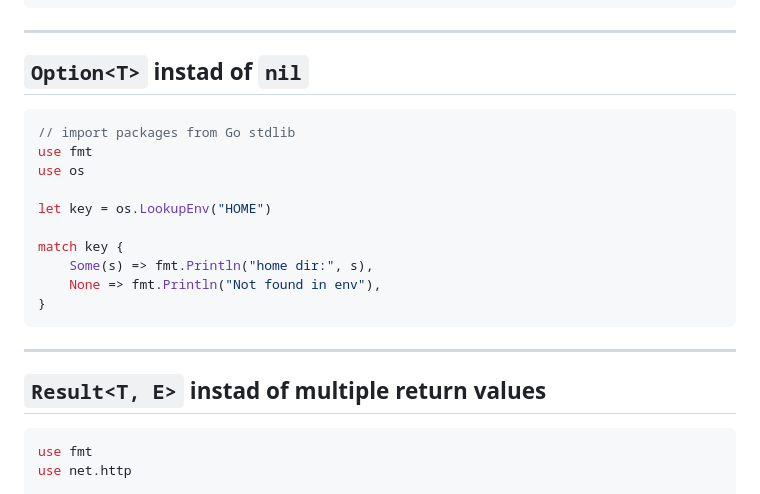
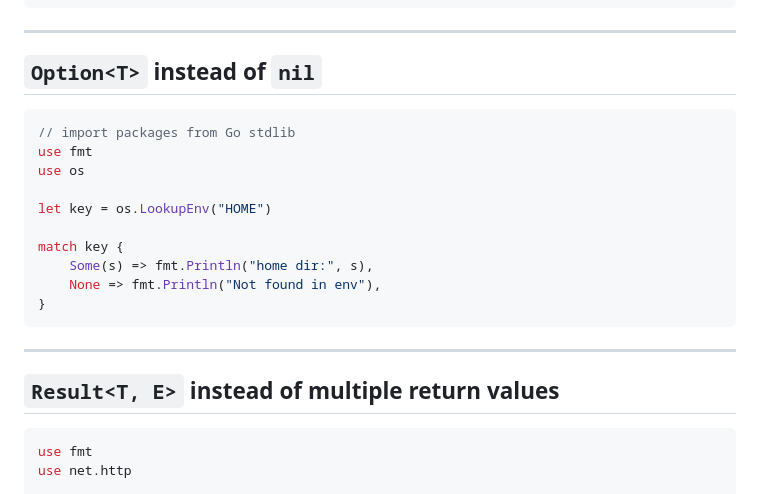
Before and after one commit to borgo-lang/borgo, a Markdown page: README.md, the part around the change. Drawn GitHub-style.

Commit message:
Very important stuff.
This project is clearly not abandoned, look at all this activity.

````diff
--- a/README.md
+++ b/README.md
@@ -51,7 +51,7 @@ let msg = match state {
 
 ---
 
-## `Option<T>` instad of `nil`
+## `Option<T>` instead of `nil`
 
 ```rust
 // import packages from Go stdlib
@@ -68,7 +68,7 @@ match key {
 
 ---
 
-## `Result<T, E>` instad of multiple return values
+## `Result<T, E>` instead of multiple return values
 
 ```rust
 use fmt
````
